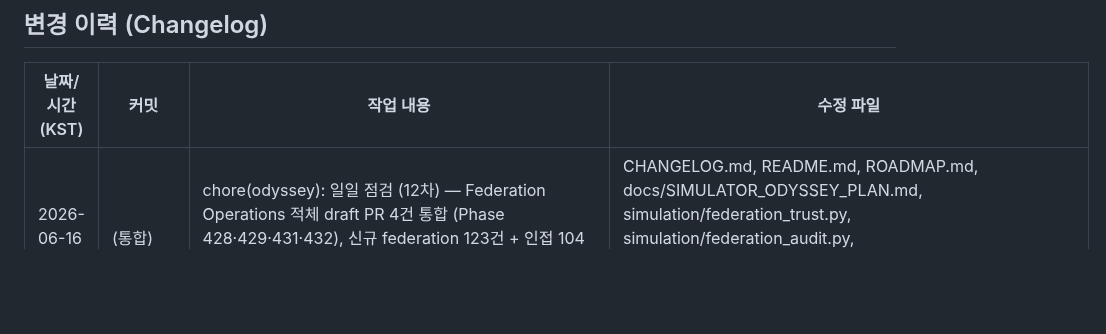
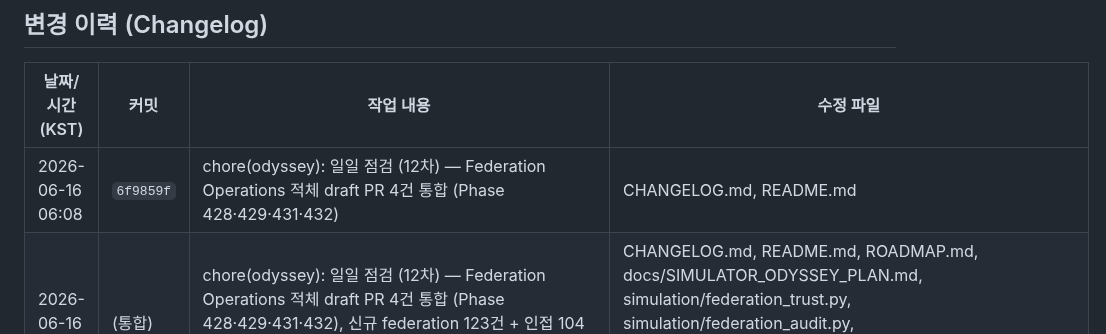
Before and after one commit to sun475300-sudo/swarm-drone-atc, a Markdown page: README.md, the part around the change. Rendered like a GitHub page; blank space fills up the shorter version.

Commit message:
docs: 변경 이력 업데이트 2026-06-16 06:08 [changelog]

```diff
--- a/README.md
+++ b/README.md
@@ -960,6 +960,7 @@ MIT License — Developed for academic and educational purposes.
 ## 변경 이력 (Changelog)
 | 날짜/시간 (KST) | 커밋 | 작업 내용 | 수정 파일 |
 | --- | --- | --- | --- |
+| 2026-06-16 06:08 | `6f9859f` | chore(odyssey): 일일 점검 (12차) — Federation Operations 적체 draft PR 4건 통합 (Phase 428·429·431·432) | CHANGELOG.md, README.md |
 | 2026-06-16 06:30 | (통합) | chore(odyssey): 일일 점검 (12차) — Federation Operations 적체 draft PR 4건 통합 (Phase 428·429·431·432), 신규 federation 123건 + 인접 104건 = 227건 PASS, PR #331·#332·#333·#334 superseded | CHANGELOG.md, README.md, ROADMAP.md, docs/SIMULATOR_ODYSSEY_PLAN.md, simulation/federation_trust.py, simulation/federation_audit.py, simulation/federation_hybrid_clock.py, simulation/federation_mesh.py, simulation/federation_discovery.py |
 | 2026-06-16 04:17 | `204d000` | feat(odyssey): Phase 431 하이브리드 논리 시계(HLC) — 연합 전역 인과 순서 | CHANGELOG.md, README.md, ROADMAP.md, docs/SIMULATOR_ODYSSEY_PLAN.md, simulation/federation_hybrid_clock.py, tests/test_federation_hybrid_clock.py |
 | 2026-06-16 03:10 | (이 커밋) | feat(odyssey): 일일 점검 (11차) — Phase 431 하이브리드 논리 시계(HLC) 신규 + Phase 428·429 통합, 어드바이저 CRITICAL 1·HIGH 1·MEDIUM 1 반영, 신규 34건 + 인접 federation 197건 PASS | CHANGELOG.md, README.md, ROADMAP.md, docs/SIMULATOR_ODYSSEY_PLAN.md, simulation/federation_hybrid_clock.py, tests/test_federation_hybrid_clock.py |
```
